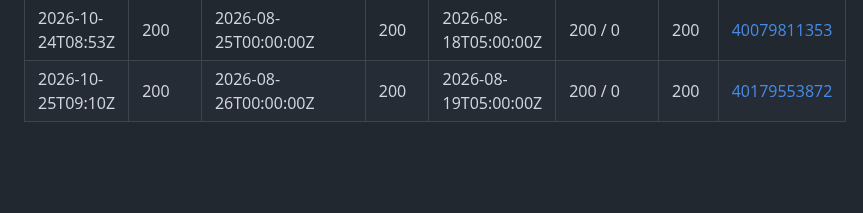
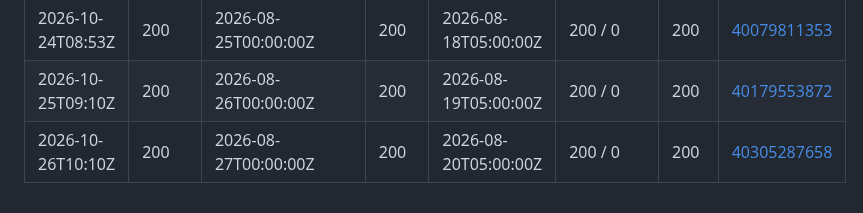
Before and after one commit to waltywalty/smart-money, a Markdown page: registry/retention/CI-CENSUS-LOG.md, the part around the change. GitHub-like rendering; blank space fills up the shorter version.

Commit message:
CI census 2026-10-26: boundary probe from an Actions runner

```diff
--- a/registry/retention/CI-CENSUS-LOG.md
+++ b/registry/retention/CI-CENSUS-LOG.md
@@ -76,3 +76,4 @@ is only half of one - see SKILL.md rule 10.
 | 2026-10-23T09:22Z | 200 | 2026-08-24T00:00:00Z | 200 | 2026-08-17T05:00:00Z | 200 / 0 | 200 | [39931356623](https://github.com/waltywalty/smart-money/actions/runs/39931356623) |
 | 2026-10-24T08:53Z | 200 | 2026-08-25T00:00:00Z | 200 | 2026-08-18T05:00:00Z | 200 / 0 | 200 | [40079811353](https://github.com/waltywalty/smart-money/actions/runs/40079811353) |
 | 2026-10-25T09:10Z | 200 | 2026-08-26T00:00:00Z | 200 | 2026-08-19T05:00:00Z | 200 / 0 | 200 | [40179553872](https://github.com/waltywalty/smart-money/actions/runs/40179553872) |
+| 2026-10-26T10:10Z | 200 | 2026-08-27T00:00:00Z | 200 | 2026-08-20T05:00:00Z | 200 / 0 | 200 | [40305287658](https://github.com/waltywalty/smart-money/actions/runs/40305287658) |
```
